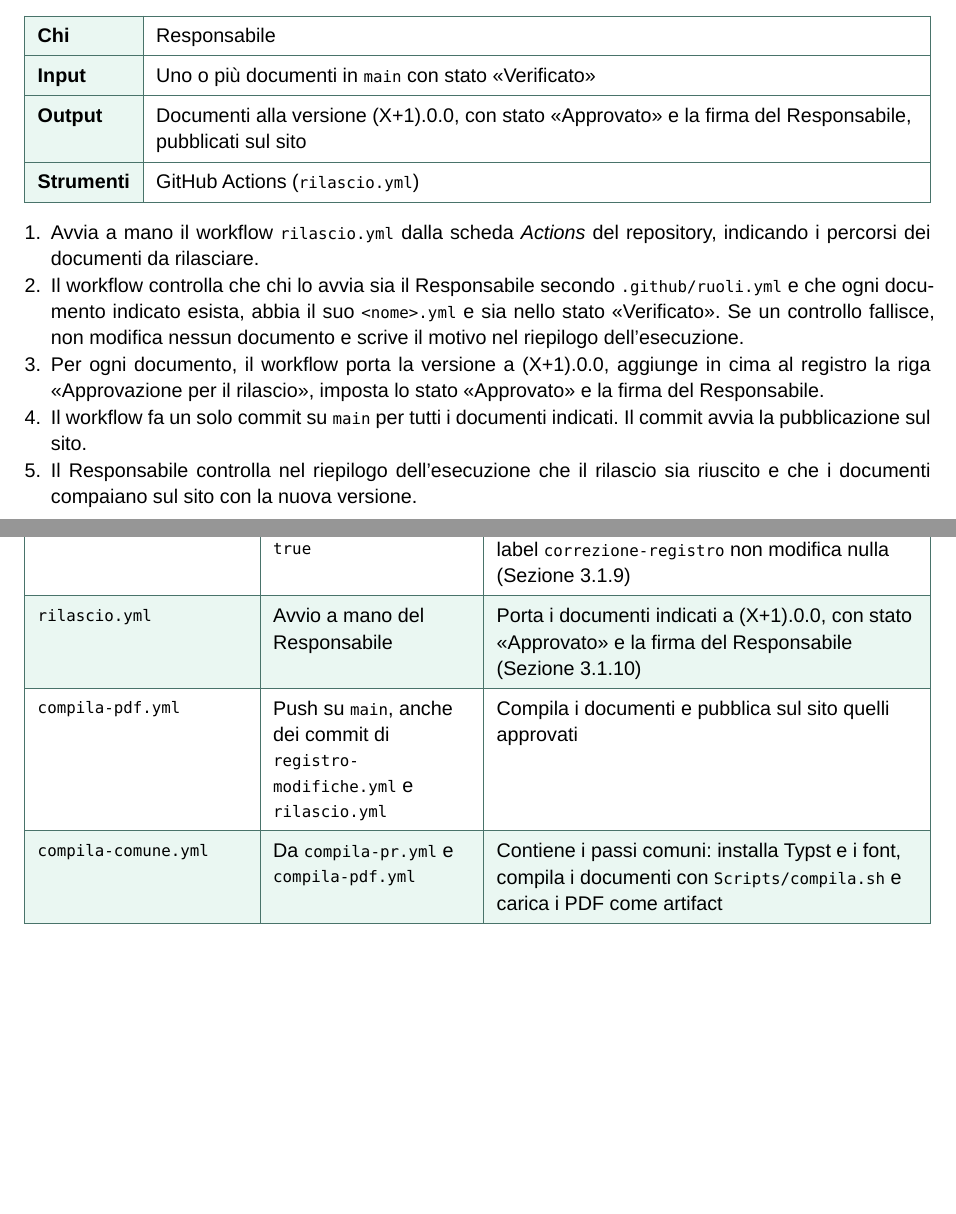
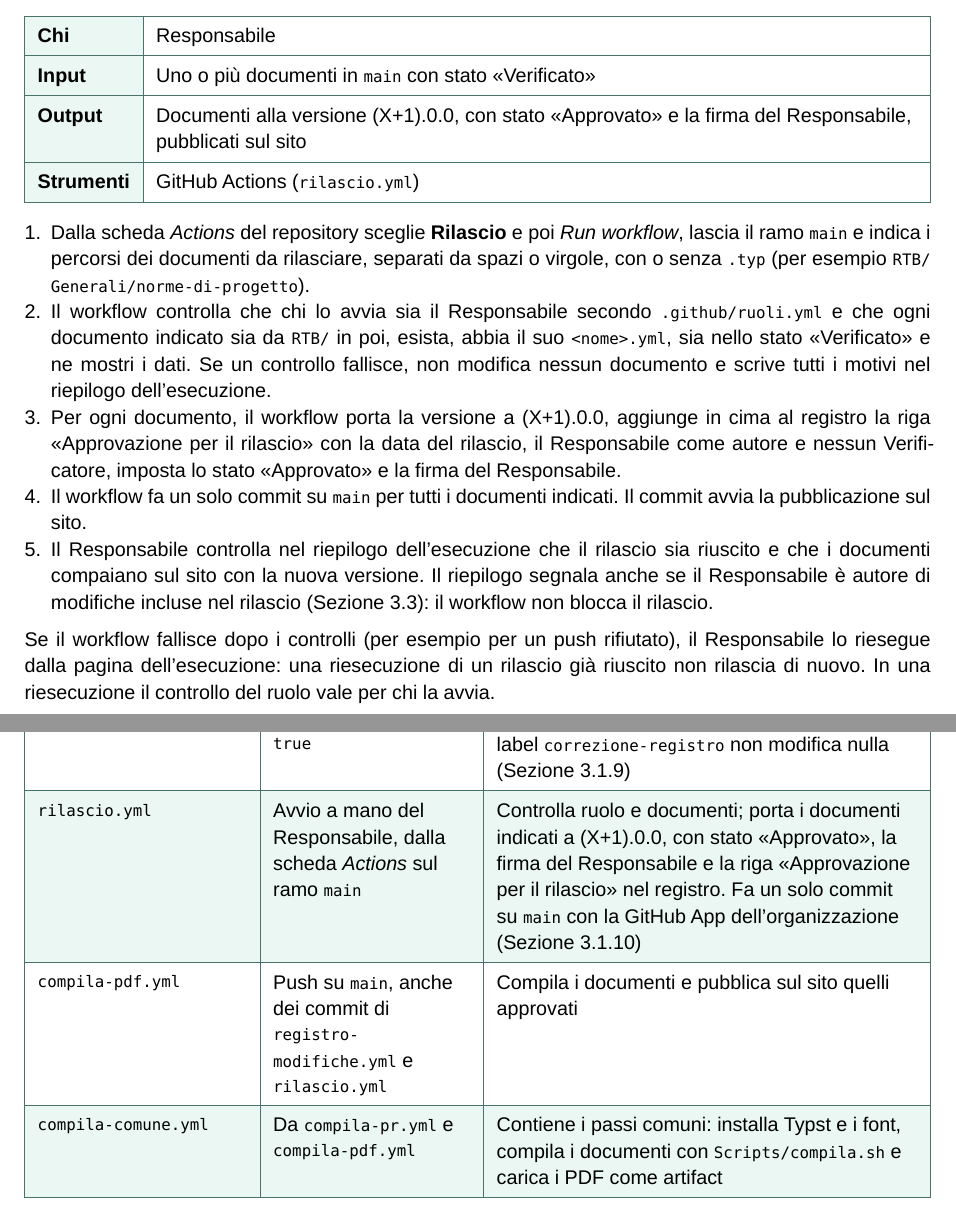
Before and after one commit to MemoryLeakersTeam/Documenti, a Typst document (RTB/Generali/norme-di-progetto.typ): two parts of pages 8 and 14 of 14 before the commit and two parts of pages 8 and 14 of 15 after it, joined at a grey line, cut so that both start at the same text, the shorter picture padded with empty space. Compiled offline with Typst 0.15.

Commit message:
docs(ndp): describe the release workflow as merged in #66
rilascio.yml now exists, so the TODO on #66 goes away. The release
procedure gains the input format, the checks on the data shown by the
document, the rerun and the warning when the Responsabile wrote changes
included in the release.

Refs: #67

```diff
--- a/RTB/Generali/norme-di-progetto.typ
+++ b/RTB/Generali/norme-di-progetto.typ
@@ -274,12 +273,14 @@ Il Responsabile approva il rilascio di un documento senza ulteriore verifica. Il
   output: [Documenti alla versione (X+1).0.0, con stato «Approvato» e la firma del Responsabile, pubblicati sul sito],
   strumenti: [GitHub Actions (`rilascio.yml`)],
 )[
-  + Avvia a mano il workflow `rilascio.yml` dalla scheda _Actions_ del repository, indicando i percorsi dei documenti da rilasciare.
-  + Il workflow controlla che chi lo avvia sia il Responsabile secondo `.github/ruoli.yml` e che ogni documento indicato esista, abbia il suo `<nome>.yml` e sia nello stato «Verificato». Se un controllo fallisce, non modifica nessun documento e scrive il motivo nel riepilogo dell'esecuzione.
-  + Per ogni documento, il workflow porta la versione a (X+1).0.0, aggiunge in cima al registro la riga «Approvazione per il rilascio», imposta lo stato «Approvato» e la firma del Responsabile.
+  + Dalla scheda _Actions_ del repository sceglie *Rilascio* e poi _Run workflow_, lascia il ramo `main` e indica i percorsi dei documenti da rilasciare, separati da spazi o virgole, con o senza `.typ` (per esempio `RTB/Generali/norme-di-progetto`).
+  + Il workflow controlla che chi lo avvia sia il Responsabile secondo `.github/ruoli.yml` e che ogni documento indicato sia da `RTB/` in poi, esista, abbia il suo `<nome>.yml`, sia nello stato «Verificato» e ne mostri i dati. Se un controllo fallisce, non modifica nessun documento e scrive tutti i motivi nel riepilogo dell'esecuzione.
+  + Per ogni documento, il workflow porta la versione a (X+1).0.0, aggiunge in cima al registro la riga «Approvazione per il rilascio» con la data del rilascio, il Responsabile come autore e nessun Verificatore, imposta lo stato «Approvato» e la firma del Responsabile.
   + Il workflow fa un solo commit su `main` per tutti i documenti indicati. Il commit avvia la pubblicazione sul sito.
-  + Il Responsabile controlla nel riepilogo dell'esecuzione che il rilascio sia riuscito e che i documenti compaiano sul sito con la nuova versione.
+  + Il Responsabile controlla nel riepilogo dell'esecuzione che il rilascio sia riuscito e che i documenti compaiano sul sito con la nuova versione. Il riepilogo segnala anche se il Responsabile è autore di modifiche incluse nel rilascio (@verifica): il workflow non blocca il rilascio.
 ]
+
+Se il workflow fallisce dopo i controlli (per esempio per un push rifiutato), il Responsabile lo riesegue dalla pagina dell'esecuzione: una riesecuzione di un rilascio già riuscito non rilascia di nuovo. In una riesecuzione il controllo del ruolo vale per chi la avvia.
 
 == Gestione della configurazione
 
@@ -512,7 +513,7 @@ L'Amministratore mantiene gli strumenti del gruppo e le automazioni del reposito
   [`registro-pr.yml`], [Pull request verso `main`: apertura, modifica della descrizione, nuovi commit e label], [Controllo obbligatorio *Registro delle modifiche*: blocca il merge se mancano la label, la sezione _Registro delle modifiche_ o l'approvazione del Verificatore dello sprint, oppure se la pull request modifica un `<nome>.yml` senza la label `correzione-registro` (@pr)],
   [`registro-review.yml`], [Review di una pull request verso `main`, inviata o annullata], [Riesegue il controllo *Registro delle modifiche* dell'ultimo commit, che così vede la review. Non aggiunge un secondo controllo con lo stesso nome: resterebbe quello rosso di prima dell'approvazione, e bloccherebbe il merge],
   [`registro-modifiche.yml`], [Merge di una pull request in `main`, solo se la variabile del repository `REGISTRO_ATTIVO` vale `true`], [Per ogni documento modificato aggiorna `<nome>.yml`: versione secondo la label, riga in cima al registro, Verificatore, stato «Verificato» e firma tolta. Fa il commit direttamente su `main` con la GitHub App dell'organizzazione. Con la label `correzione-registro` non modifica nulla (@correzione)],
-  [`rilascio.yml`], [Avvio a mano del Responsabile], [Porta i documenti indicati a (X+1).0.0, con stato «Approvato» e la firma del Responsabile (@rilascio)],
+  [`rilascio.yml`], [Avvio a mano del Responsabile, dalla scheda _Actions_ sul ramo `main`], [Controlla ruolo e documenti; porta i documenti indicati a (X+1).0.0, con stato «Approvato», la firma del Responsabile e la riga «Approvazione per il rilascio» nel registro. Fa un solo commit su `main` con la GitHub App dell'organizzazione (@rilascio)],
   [`compila-pdf.yml`], [Push su `main`, anche dei commit di `registro-modifiche.yml` e `rilascio.yml`], [Compila i documenti e pubblica sul sito quelli approvati],
   [`compila-comune.yml`], [Da `compila-pr.yml` e `compila-pdf.yml`], [Contiene i passi comuni: installa Typst e i font, compila i documenti con `Scripts/compila.sh` e carica i PDF come artifact],
 )
```
Also changed, not shown: RTB/Generali/norme-di-progetto.typ (3 more changed lines).
